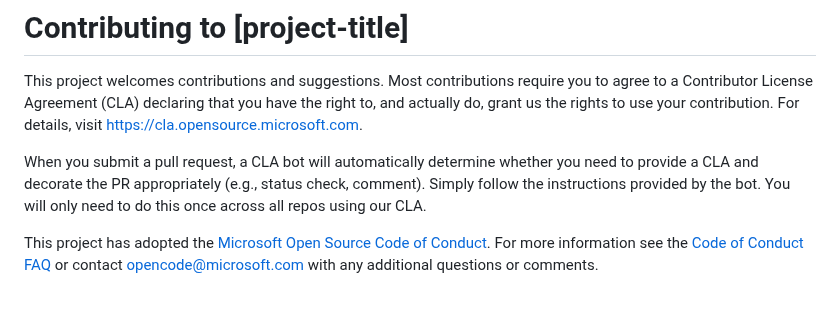
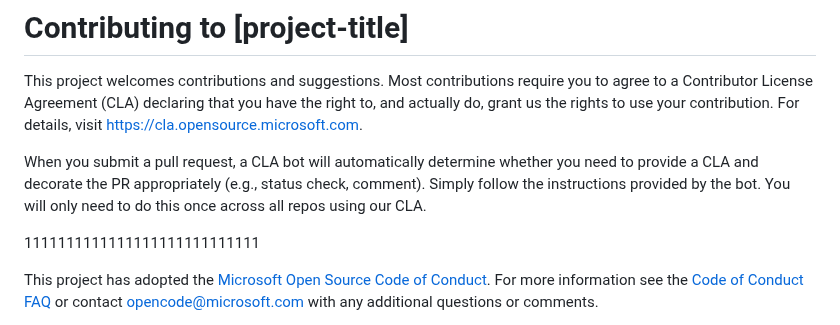
Before and after one commit to Azure-Samples/kubernetes-offer-samples, a Markdown page: Getting Started.md, the part around the change. Drawn GitHub-style; blank space fills up the shorter version.

```diff
--- a/Getting Started.md
+++ b/Getting Started.md
@@ -7,6 +7,8 @@ the rights to use your contribution. For details, visit https://cla.opensource.m
 When you submit a pull request, a CLA bot will automatically determine whether you need to provide
 a CLA and decorate the PR appropriately (e.g., status check, comment). Simply follow the instructions
 provided by the bot. You will only need to do this once across all repos using our CLA.
+
+1111111111111111111111111111
 
 This project has adopted the [Microsoft Open Source Code of Conduct](https://opensource.microsoft.com/codeofconduct/).
 For more information see the [Code of Conduct FAQ](https://opensource.microsoft.com/codeofconduct/faq/) or
```
